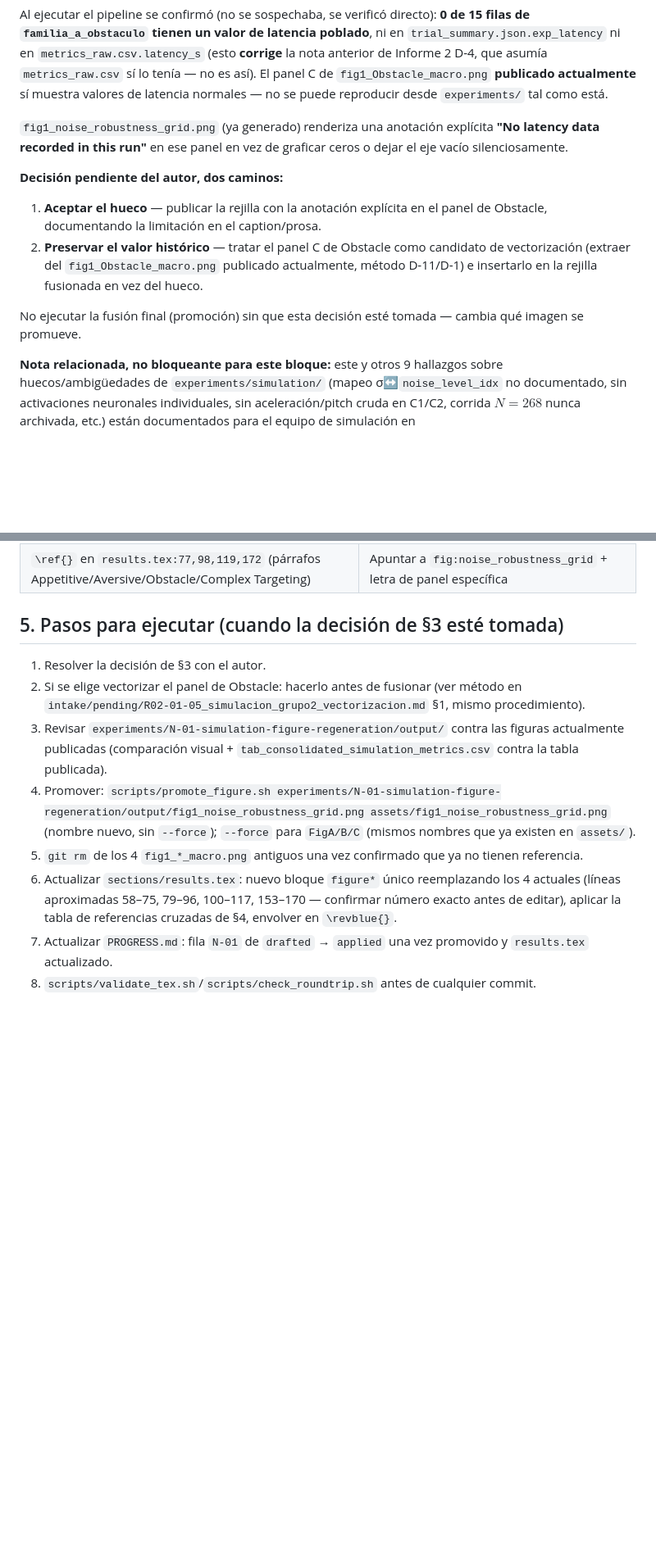
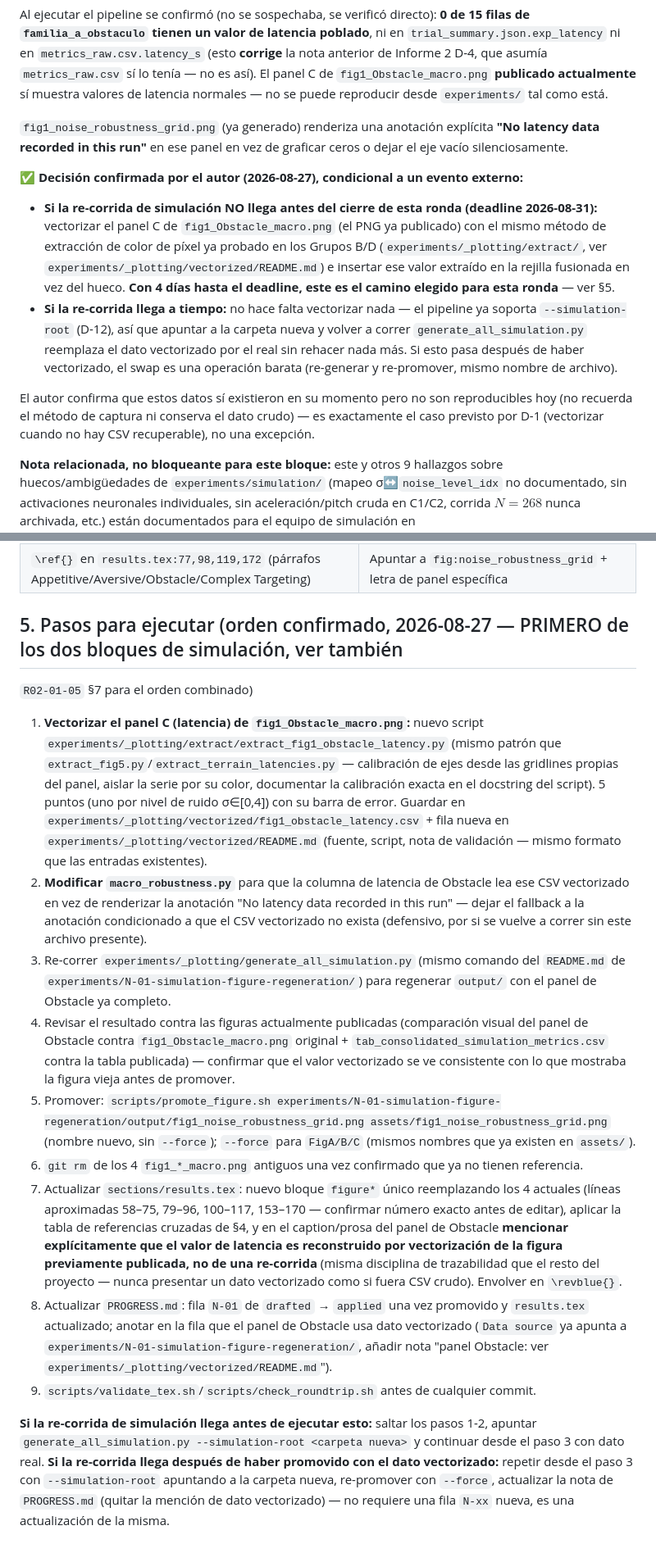
Before and after one commit to Deivs117/paper-revision, a Markdown page: intake/pending/R02-01-04_simulacion_N01_grid_fusion_FigABC.md, 2 parts joined by grey strips. Shown at 82% size. Rendered like a GitHub page; blank space fills up the shorter version.

Commit message:
docs: execution plan for the simulation block (R02-01-04/05), Obstacle branch resolved
Author confirmed two decisions given the 2026-08-31 deadline (4 days
out at the time of writing):

- R02-01-04's Obstacle latency gap: vectorize now (pixel-extraction,
  same method already proven for Groups B/D) rather than wait for the
  simulation re-run -- the pipeline already supports --simulation-root
  (D-12) so swapping in real data later, if the re-run lands in time,
  is a cheap follow-up, not a redo. Concrete steps written into §5
  (new extract script, macro_robustness.py patch, promotion, explicit
  vectorization disclosure in the results.tex caption/prose).
- R02-01-05 (F-01 remaining/F-04/F-08) is equally prioritized for this
  round, not deferred. Added §7: a combined execution order across
  both blocks (they share the same extraction infra and the N-01
  PROGRESS.md row), interleaving R02-01-04's steps with R02-01-05's
  CSV-ready work (neural_raster.py's NEU_EST_UNIB/UNIG/MUL branch) so
  cheap wins aren't blocked behind the longer Group C vectorization.
  Flagged Group C (6 figures, the biggest remaining chunk) as the
  right thing to defer to the next review round if time runs out,
  rather than rushing it.

Co-Authored-By: Claude Sonnet 5 <noreply@anthropic.com>

```diff
--- a/intake/pending/R02-01-04_simulacion_N01_grid_fusion_FigABC.md
+++ b/intake/pending/R02-01-04_simulacion_N01_grid_fusion_FigABC.md
@@ -60,14 +61,21 @@ latencia normales — no se puede reproducir desde `experiments/` tal como está
 `fig1_noise_robustness_grid.png` (ya generado) renderiza una anotación explícita **"No latency data recorded in
 this run"** en ese panel en vez de graficar ceros o dejar el eje vacío silenciosamente.
 
-**Decisión pendiente del autor, dos caminos:**
-1. **Aceptar el hueco** — publicar la rejilla con la anotación explícita en el panel de Obstacle, documentando
-   la limitación en el caption/prosa.
-2. **Preservar el valor histórico** — tratar el panel C de Obstacle como candidato de vectorización (extraer del
-   `fig1_Obstacle_macro.png` publicado actualmente, método D-11/D-1) e insertarlo en la rejilla fusionada en vez
-   del hueco.
+**✅ Decisión confirmada por el autor (2026-08-27), condicional a un evento externo:**
 
-No ejecutar la fusión final (promoción) sin que esta decisión esté tomada — cambia qué imagen se promueve.
+- **Si la re-corrida de simulación NO llega antes del cierre de esta ronda (deadline 2026-08-31):**
+  vectorizar el panel C de `fig1_Obstacle_macro.png` (el PNG ya publicado) con el mismo método de extracción de
+  color de píxel ya probado en los Grupos B/D (`experiments/_plotting/extract/`, ver
+  `experiments/_plotting/vectorized/README.md`) e insertar ese valor extraído en la rejilla fusionada en vez del
+  hueco. **Con 4 días hasta el deadline, este es el camino elegido para esta ronda** — ver §5.
+- **Si la re-corrida llega a tiempo:** no hace falta vectorizar nada — el pipeline ya soporta `--simulation-root`
+  (D-12), así que apuntar a la carpeta nueva y volver a correr `generate_all_simulation.py` reemplaza el dato
+  vectorizado por el real sin rehacer nada más. Si esto pasa después de haber vectorizado, el swap es una
+  operación barata (re-generar y re-promover, mismo nombre de archivo).
+
+El autor confirma que estos datos sí existieron en su momento pero no son reproducibles hoy (no recuerda el
+método de captura ni conserva el dato crudo) — es exactamente el caso previsto por D-1 (vectorizar cuando no hay
+CSV recuperable), no una excepción.
 
 **Nota relacionada, no bloqueante para este bloque:** este y otros 9 hallazgos sobre huecos/ambigüedades de
 `experiments/simulation/` (mapeo σ↔`noise_level_idx` no documentado, sin activaciones neuronales individuales,
@@ -82,17 +90,44 @@ notificada 2026-08-27, no para este bloque en sí (salvo el ítem 1, que es exac
 | `fig:appetitive_results`, `fig:aversive_results`, `fig:obstacle_results`, `fig:complex_results` (4 labels) + 8 sub-labels | Colapsar a `\label{fig:noise_robustness_grid}` con subfiguras (a)-(l) |
 | `\ref{}` en `results.tex:77,98,119,172` (párrafos Appetitive/Aversive/Obstacle/Complex Targeting) | Apuntar a `fig:noise_robustness_grid` + letra de panel específica |
 
-## 5. Pasos para ejecutar (cuando la decisión de §3 esté tomada)
+## 5. Pasos para ejecutar (orden confirmado, 2026-08-27 — PRIMERO de los dos bloques de simulación, ver también
+`R02-01-05` §7 para el orden combinado)
 
-1. Resolver la decisión de §3 con el autor.
-2. Si se elige vectorizar el panel de Obstacle: hacerlo antes de fusionar (ver método en
-   `intake/pending/R02-01-05_simulacion_grupo2_vectorizacion.md` §1, mismo procedimiento).
-3. Revisar `experiments/N-01-simulation-figure-regeneration/output/` contra las figuras actualmente publicadas
-   (comparación visual + `tab_consolidated_simulation_metrics.csv` contra la tabla publicada).
-4. Promover: `scripts/promote_figure.sh experiments/N-01-simulation-figure-regeneration/output/fig1_noise_robustness_grid.png assets/fig1_noise_robustness_grid.png` (nombre nuevo, sin `--force`); `--force` para `FigA/B/C` (mismos nombres que ya existen en `assets/`).
-5. `git rm` de los 4 `fig1_*_macro.png` antiguos una vez confirmado que ya no tienen referencia.
-6. Actualizar `sections/results.tex`: nuevo bloque `figure*` único reemplazando los 4 actuales (líneas
+1. **Vectorizar el panel C (latencia) de `fig1_Obstacle_macro.png`:** nuevo script
+   `experiments/_plotting/extract/extract_fig1_obstacle_latency.py` (mismo patrón que
+   `extract_fig5.py`/`extract_terrain_latencies.py` — calibración de ejes desde las gridlines propias del panel,
+   aislar la serie por su color, documentar la calibración exacta en el docstring del script). 5 puntos (uno por
+   nivel de ruido σ∈[0,4]) con su barra de error. Guardar en
+   `experiments/_plotting/vectorized/fig1_obstacle_latency.csv` + fila nueva en
+   `experiments/_plotting/vectorized/README.md` (fuente, script, nota de validación — mismo formato que las
+   entradas existentes).
+2. **Modificar `macro_robustness.py`** para que la columna de latencia de Obstacle lea ese CSV vectorizado en vez
+   de renderizar la anotación "No latency data recorded in this run" — dejar el fallback a la anotación
+   condicionado a que el CSV vectorizado no exista (defensivo, por si se vuelve a correr sin este archivo
+   presente).
+3. Re-correr `experiments/_plotting/generate_all_simulation.py` (mismo comando del `README.md` de
+   `experiments/N-01-simulation-figure-regeneration/`) para regenerar `output/` con el panel de Obstacle ya
+   completo.
+4. Revisar el resultado contra las figuras actualmente publicadas (comparación visual del panel de Obstacle
+   contra `fig1_Obstacle_macro.png` original + `tab_consolidated_simulation_metrics.csv` contra la tabla
+   publicada) — confirmar que el valor vectorizado se ve consistente con lo que mostraba la figura vieja antes de
+   promover.
+5. Promover: `scripts/promote_figure.sh experiments/N-01-simulation-figure-regeneration/output/fig1_noise_robustness_grid.png assets/fig1_noise_robustness_grid.png` (nombre nuevo, sin `--force`); `--force` para `FigA/B/C` (mismos nombres que ya existen en `assets/`).
+6. `git rm` de los 4 `fig1_*_macro.png` antiguos una vez confirmado que ya no tienen referencia.
+7. Actualizar `sections/results.tex`: nuevo bloque `figure*` único reemplazando los 4 actuales (líneas
    aproximadas 58–75, 79–96, 100–117, 153–170 — confirmar número exacto antes de editar), aplicar la tabla de
-   referencias cruzadas de §4, envolver en `\revblue{}`.
-7. Actualizar `PROGRESS.md`: fila `N-01` de `drafted` → `applied` una vez promovido y `results.tex` actualizado.
-8. `scripts/validate_tex.sh`/`scripts/check_roundtrip.sh` antes de cualquier commit.
+   referencias cruzadas de §4, y en el caption/prosa del panel de Obstacle **mencionar explícitamente que el
+   valor de latencia es reconstruido por vectorización de la figura previamente publicada, no de una re-corrida**
+   (misma disciplina de trazabilidad que el resto del proyecto — nunca presentar un dato vectorizado como si
+   fuera CSV crudo). Envolver en `\revblue{}`.
+8. Actualizar `PROGRESS.md`: fila `N-01` de `drafted` → `applied` una vez promovido y `results.tex` actualizado;
+   anotar en la fila que el panel de Obstacle usa dato vectorizado (`Data source` ya apunta a
+   `experiments/N-01-simulation-figure-regeneration/`, añadir nota "panel Obstacle: ver
+   `experiments/_plotting/vectorized/README.md`").
+9. `scripts/validate_tex.sh`/`scripts/check_roundtrip.sh` antes de cualquier commit.
+
+**Si la re-corrida de simulación llega antes de ejecutar esto:** saltar los pasos 1-2, apuntar
+`generate_all_simulation.py --simulation-root <carpeta nueva>` y continuar desde el paso 3 con dato real.
+**Si la re-corrida llega después de haber promovido con el dato vectorizado:** repetir desde el paso 3 con
+`--simulation-root` apuntando a la carpeta nueva, re-promover con `--force`, actualizar la nota de `PROGRESS.md`
+(quitar la mención de dato vectorizado) — no requiere una fila `N-xx` nueva, es una actualización de la misma.
```
Also changed, not shown: other parts of intake/pending/R02-01-04_simulacion_N01_grid_fusion_FigABC.md (+5 -4 lines), intake/pending/R02-01-05_simulacion_grupo2_vectorizacion.md (+33 -2 lines).
